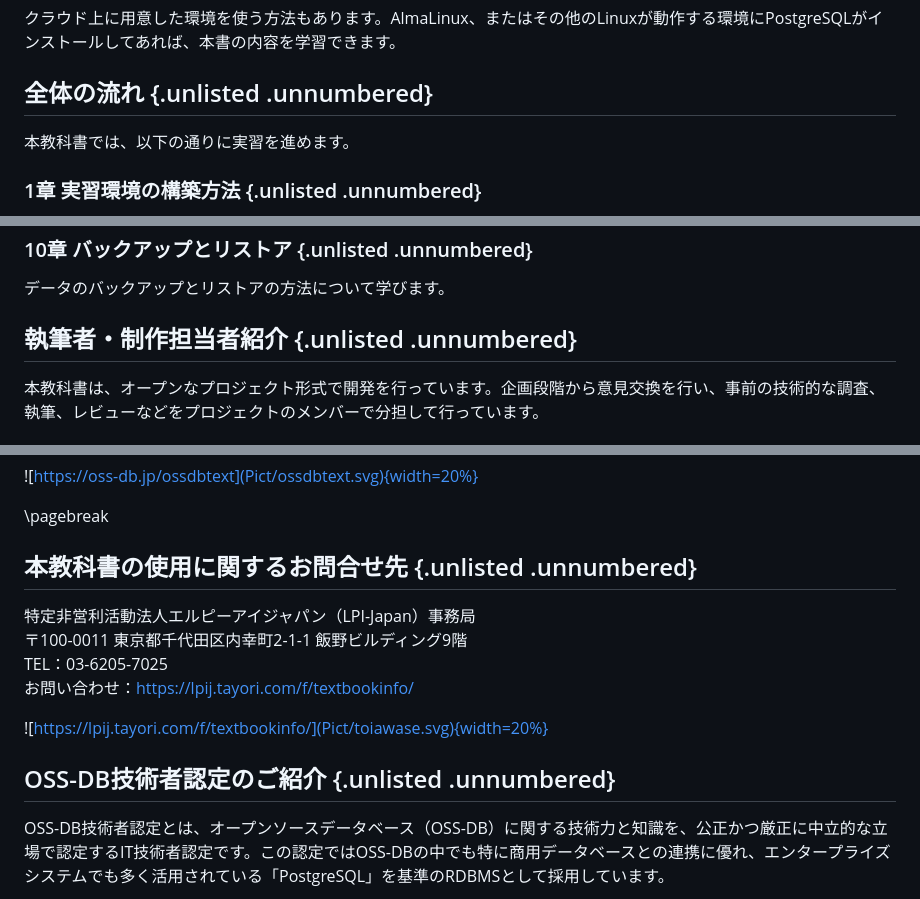
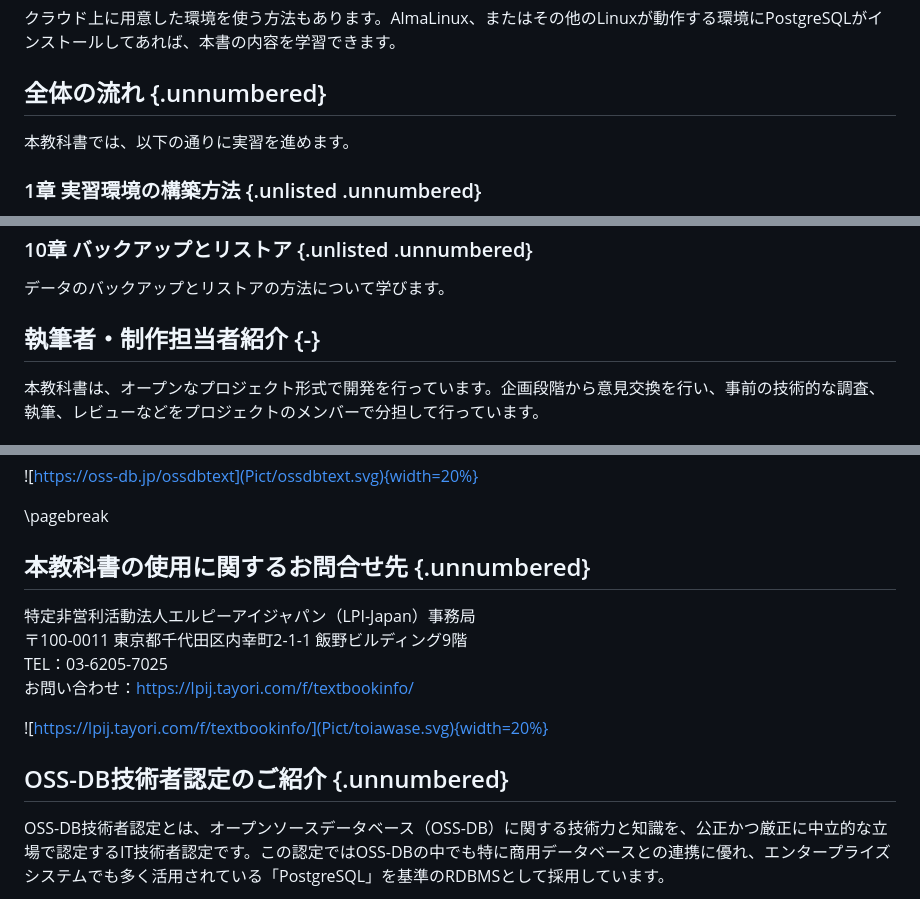
Before and after one commit to lpi-japan/ossdb-text, a Markdown page: Chapter0.md, 3 parts joined by grey strips. Drawn GitHub-style.

```diff
--- a/Chapter0.md
+++ b/Chapter0.md
@@ -62,7 +71,7 @@ https://www.postgresql.jp/download
 ### クラウド環境  {.unlisted .unnumbered}
 クラウド上に用意した環境を使う方法もあります。AlmaLinux、またはその他のLinuxが動作する環境にPostgreSQLがインストールしてあれば、本書の内容を学習できます。
 
-## 全体の流れ {.unlisted .unnumbered}
+## 全体の流れ {.unnumbered}
 本教科書では、以下の通りに実習を進めます。
 
 ### 1章 実習環境の構築方法 {.unlisted .unnumbered}
@@ -95,7 +104,7 @@ PostgreSQLのインストールや、実習で使用するデータベースの
 ### 10章 バックアップとリストア {.unlisted .unnumbered}
 データのバックアップとリストアの方法について学びます。
 
-## 執筆者・制作担当者紹介 {.unlisted .unnumbered}
+## 執筆者・制作担当者紹介 {-}
 本教科書は、オープンなプロジェクト形式で開発を行っています。企画段階から意見交換を行い、事前の技術的な調査、執筆、レビューなどをプロジェクトのメンバーで分担して行っています。
 
 ### 宮原 徹（バージョン3執筆担当／株式会社びぎねっと） {.unlisted .unnumbered}
@@ -156,7 +165,7 @@ https://oss-db.jp/ossdbtext
 
 \pagebreak
 
-## 本教科書の使用に関するお問合せ先 {.unlisted .unnumbered}
+## 本教科書の使用に関するお問合せ先 {.unnumbered}
 特定非営利活動法人エルピーアイジャパン（LPI-Japan）事務局
 〒100-0011 東京都千代田区内幸町2-1-1 飯野ビルディング9階
 TEL：03-6205-7025
@@ -165,7 +174,7 @@ TEL：03-6205-7025
 ![https://lpij.tayori.com/f/textbookinfo/](Pict/toiawase.svg){width=20%}
 
 
-## OSS-DB技術者認定のご紹介 {.unlisted .unnumbered}
+## OSS-DB技術者認定のご紹介 {.unnumbered}
 OSS-DB技術者認定とは、オープンソースデータベース（OSS-DB）に関する技術力と知識を、公正かつ厳正に中立的な立場で認定するIT技術者認定です。この認定ではOSS-DBの中でも特に商用データベースとの連携に優れ、エンタープライズシステムでも多く活用されている「PostgreSQL」を基準のRDBMSとして採用しています。
 
 ![](Pict/ossdblogo.png){width=25%}
```
Also changed, not shown: other parts of Chapter0.md (+15 -6 lines).
